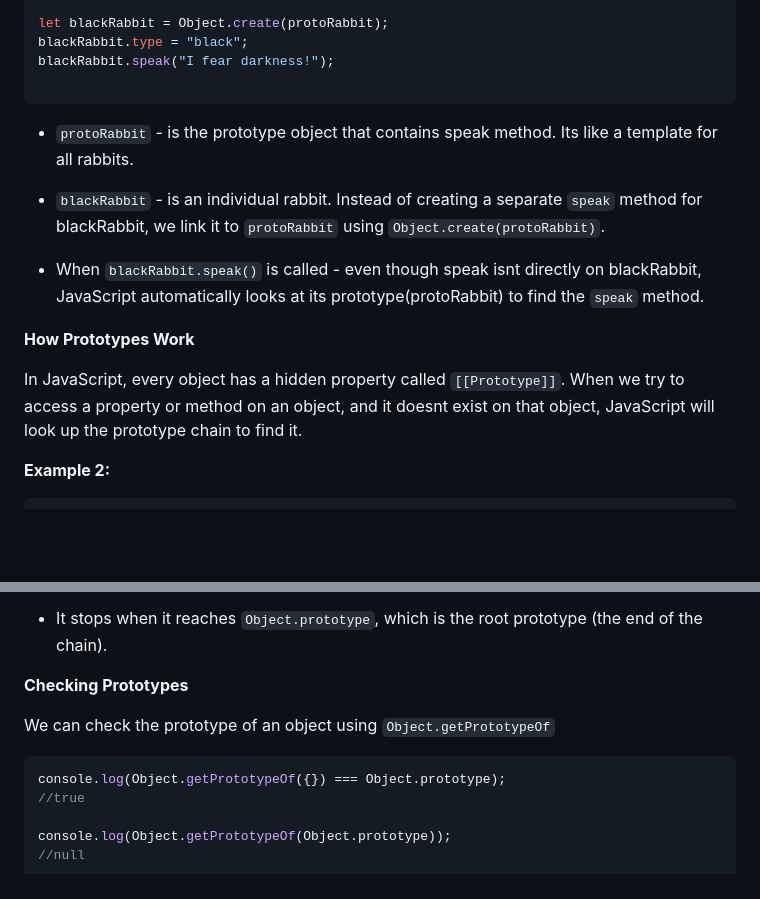
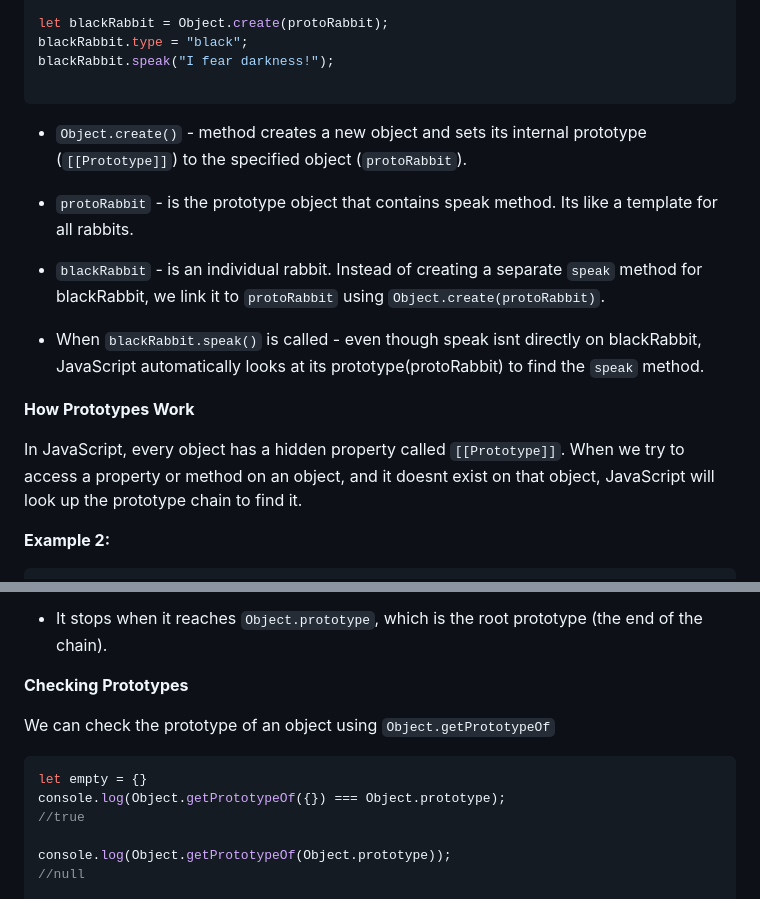
Before and after one commit to BitBelle/JS-Practice, a Markdown page: Objects/README.md, 2 parts joined by grey strips. Rendered like a GitHub page; blank space fills up the shorter version.

Commit message:
Update README.md on Objects

````diff
--- a/Objects/README.md
+++ b/Objects/README.md
@@ -114,20 +114,18 @@ blackRabbit.type = "black";
 blackRabbit.speak("I fear darkness!");
 
 ```
+* `Object.create()` - method creates a new object and sets its internal prototype (`[[Prototype]]`) to the specified object (`protoRabbit`).
 
 * `protoRabbit` - is the prototype object that contains speak method. Its like a template for all rabbits.
 
-* `blackRabbit` - is an individual rabbit. Instead of creating a separate `speak` method for blackRabbit,
-we link it to `protoRabbit` using `Object.create(protoRabbit)`.
+* `blackRabbit` - is an individual rabbit. Instead of creating a separate `speak` method for blackRabbit, we link it to `protoRabbit` using `Object.create(protoRabbit)`.
 
-* When `blackRabbit.speak()` is called - even though speak isnt directly
-on blackRabbit, JavaScript automatically looks at its prototype(protoRabbit) to find the `speak` method.
+* When `blackRabbit.speak()` is called - even though speak isnt directly on blackRabbit, JavaScript automatically looks at its prototype(protoRabbit) to find the `speak` method.
 
 **How Prototypes Work**
 
 In JavaScript, every object has a hidden property called `[[Prototype]]`.
-When we try to access a property or method on an object, and it doesnt
-exist on that object, JavaScript will look up the prototype chain to find it.
+When we try to access a property or method on an object, and it doesnt exist on that object, JavaScript will look up the prototype chain to find it.
 
 **Example 2:**
 ```javascript
@@ -152,6 +150,7 @@ This process continues up the chain:
 We can check the prototype of an object using `Object.getPrototypeOf`
 
 ```javascript
+let empty = {}
 console.log(Object.getPrototypeOf({}) === Object.prototype);
 //true
 
````
